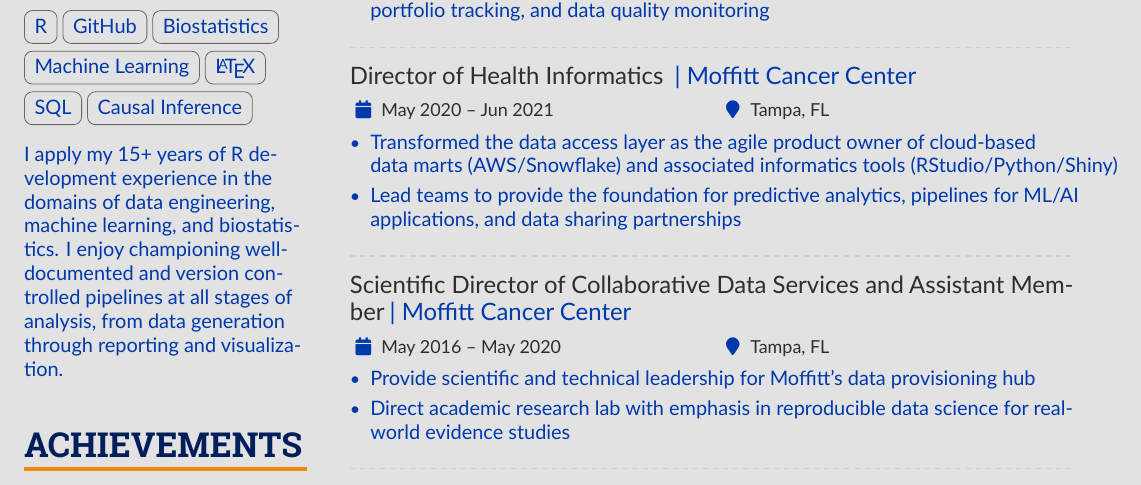
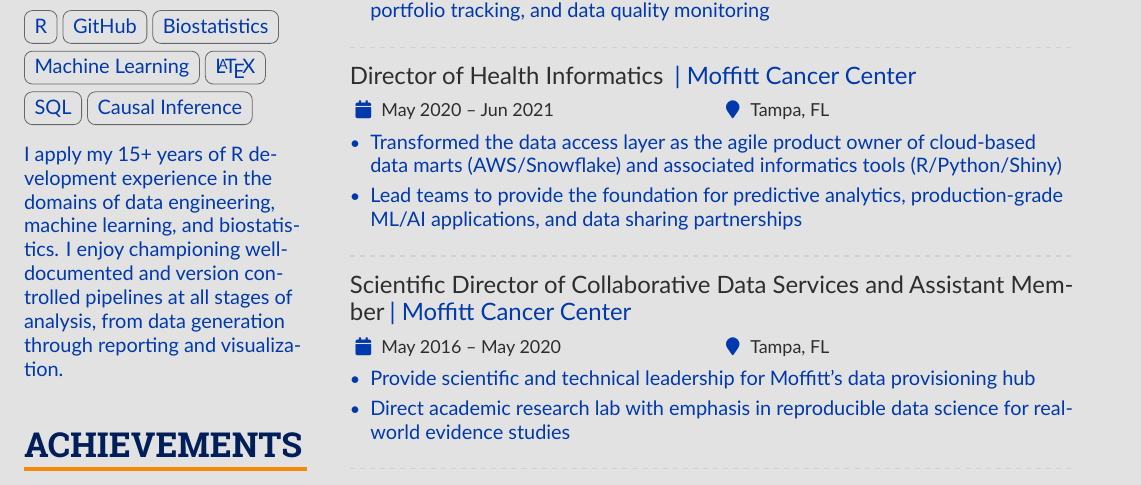
Before and after one commit to tgerke/CV, a Quarto document (Gerke-Resume/Gerke-Resume.qmd): part of the page, cut so that both start at the same text. The pictures show the output file Gerke-Resume/Gerke-Resume.pdf that the author committed with the source.

Commit message:
fix 2 overflows

```diff
--- a/Gerke-Resume/Gerke-Resume.qmd
+++ b/Gerke-Resume/Gerke-Resume.qmd
@@ -61,8 +61,8 @@ section-five-text: |
 
   \cvevent{Director of Health Informatics }{| Moffitt Cancer Center}{May 2020 -- Jun 2021}{Tampa, FL}
   \begin{itemize}
-      \item Transformed the data access layer as the agile product owner of cloud-based data marts (AWS/Snowflake) and associated informatics tools (RStudio/Python/Shiny)
-      \item Lead teams to provide the foundation for predictive analytics, pipelines for ML/AI applications, and data sharing partnerships
+      \item Transformed the data access layer as the agile product owner of cloud-based data marts (AWS/Snowflake) and associated informatics tools (R/Python/Shiny)
+      \item Lead teams to provide the foundation for predictive analytics, production-grade ML/AI applications, and data sharing partnerships
   \end{itemize}
   \divider
 
```
Also changed, not shown: Gerke-Resume/Gerke-Resume.pdf.
